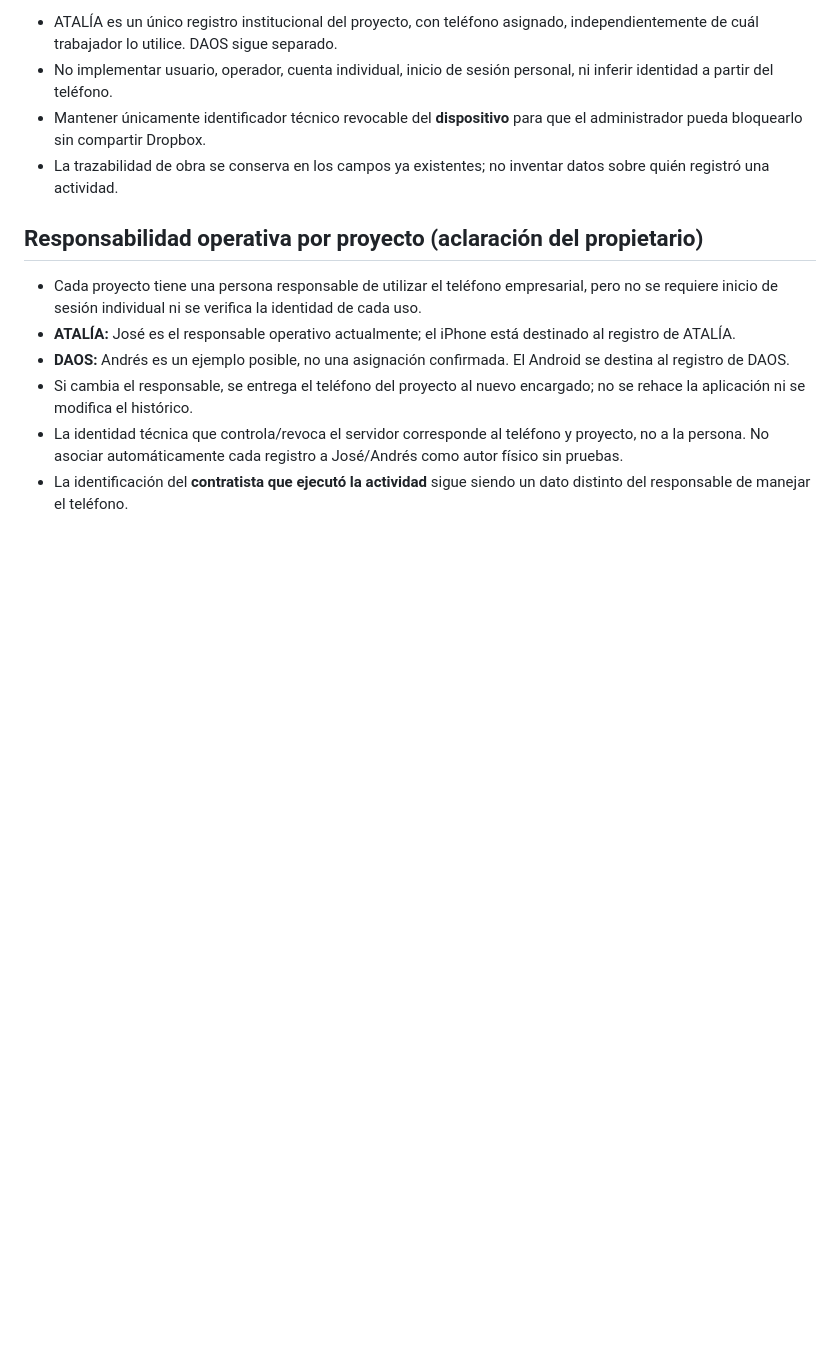
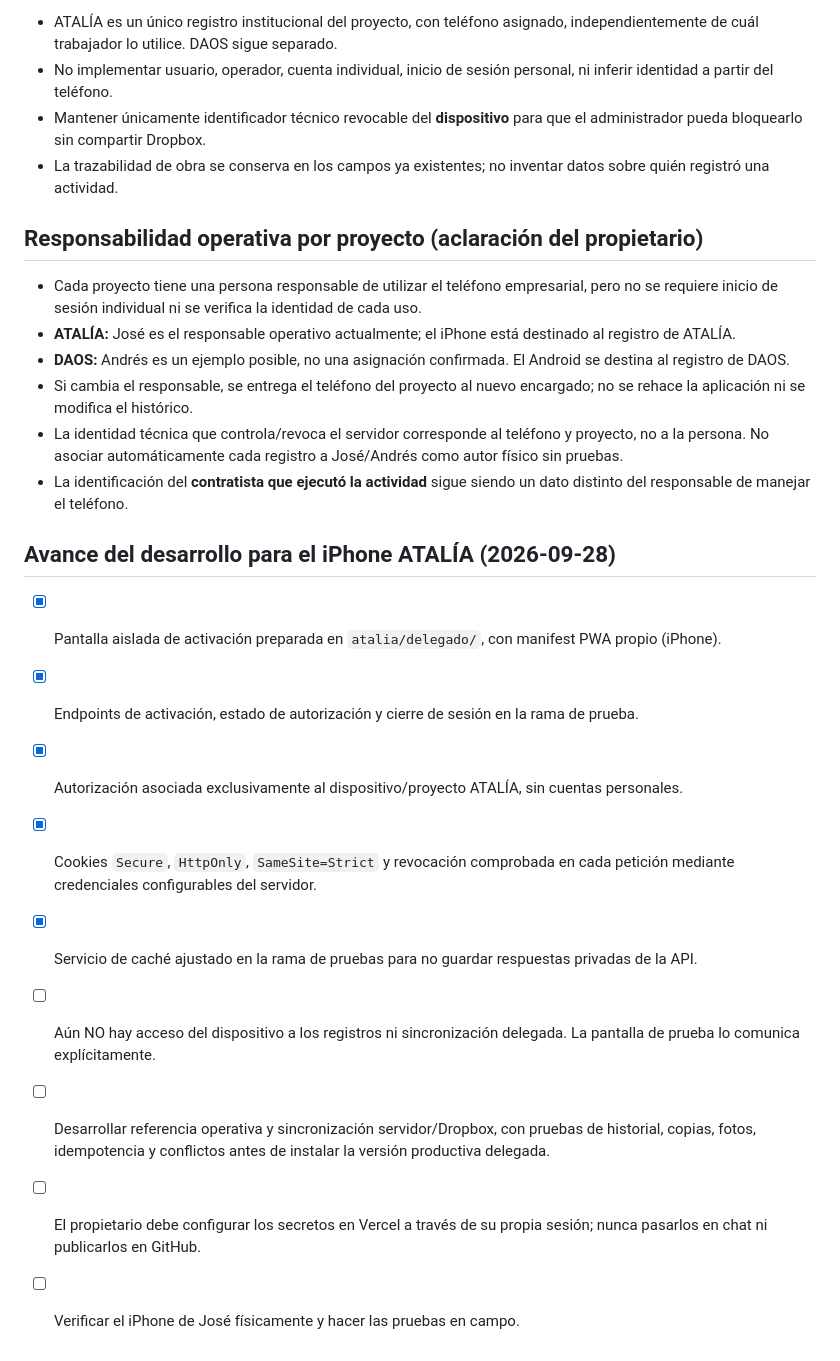
Before and after one commit to castromarcos9378-sys/castromarcos9378-sys.github.io, a Markdown page: DELEGATED_ACCESS_PLAN.md, the part around the change. Rendered like a GitHub page; blank space fills up the shorter version.

Commit message:
Track real iPhone delegated PWA prototype progress and remaining safety gates

```diff
--- a/DELEGATED_ACCESS_PLAN.md
+++ b/DELEGATED_ACCESS_PLAN.md
@@ -62,3 +62,14 @@ Fecha de inicio: 2026-09-28. Objetivo: teléfonos de empresa; propietario mantie
 - Si cambia el responsable, se entrega el teléfono del proyecto al nuevo encargado; no se rehace la aplicación ni se modifica el histórico.
 - La identidad técnica que controla/revoca el servidor corresponde al teléfono y proyecto, no a la persona. No asociar automáticamente cada registro a José/Andrés como autor físico sin pruebas.
 - La identificación del **contratista que ejecutó la actividad** sigue siendo un dato distinto del responsable de manejar el teléfono.
+
+## Avance del desarrollo para el iPhone ATALÍA (2026-09-28)
+- [x] Pantalla aislada de activación preparada en `atalia/delegado/`, con manifest PWA propio (iPhone).
+- [x] Endpoints de activación, estado de autorización y cierre de sesión en la rama de prueba.
+- [x] Autorización asociada exclusivamente al dispositivo/proyecto ATALÍA, sin cuentas personales.
+- [x] Cookies `Secure`, `HttpOnly`, `SameSite=Strict` y revocación comprobada en cada petición mediante credenciales configurables del servidor.
+- [x] Servicio de caché ajustado en la rama de pruebas para no guardar respuestas privadas de la API.
+- [ ] Aún NO hay acceso del dispositivo a los registros ni sincronización delegada. La pantalla de prueba lo comunica explícitamente.
+- [ ] Desarrollar referencia operativa y sincronización servidor/Dropbox, con pruebas de historial, copias, fotos, idempotencia y conflictos antes de instalar la versión productiva delegada.
+- [ ] El propietario debe configurar los secretos en Vercel a través de su propia sesión; nunca pasarlos en chat ni publicarlos en GitHub.
+- [ ] Verificar el iPhone de José físicamente y hacer las pruebas en campo.
```
